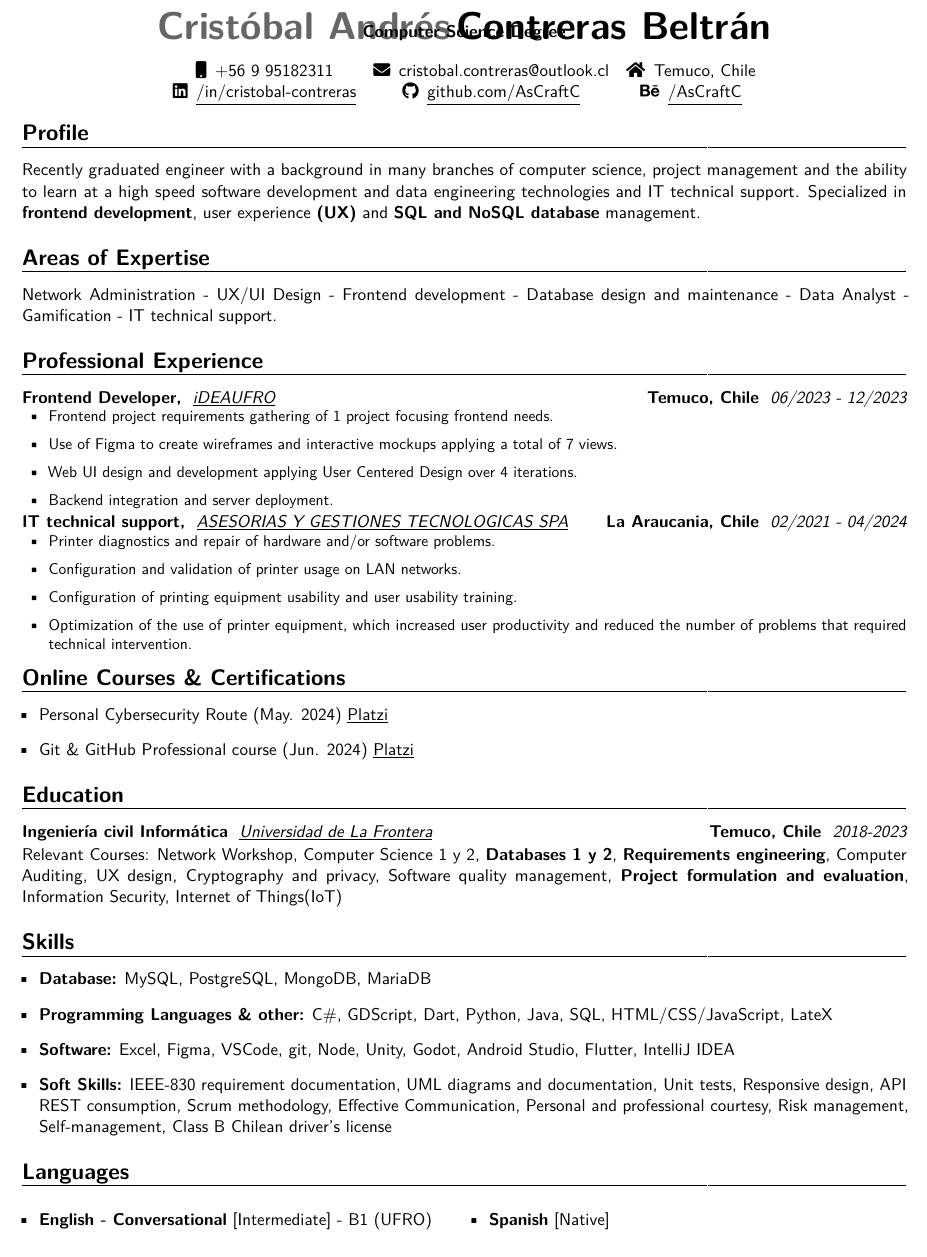
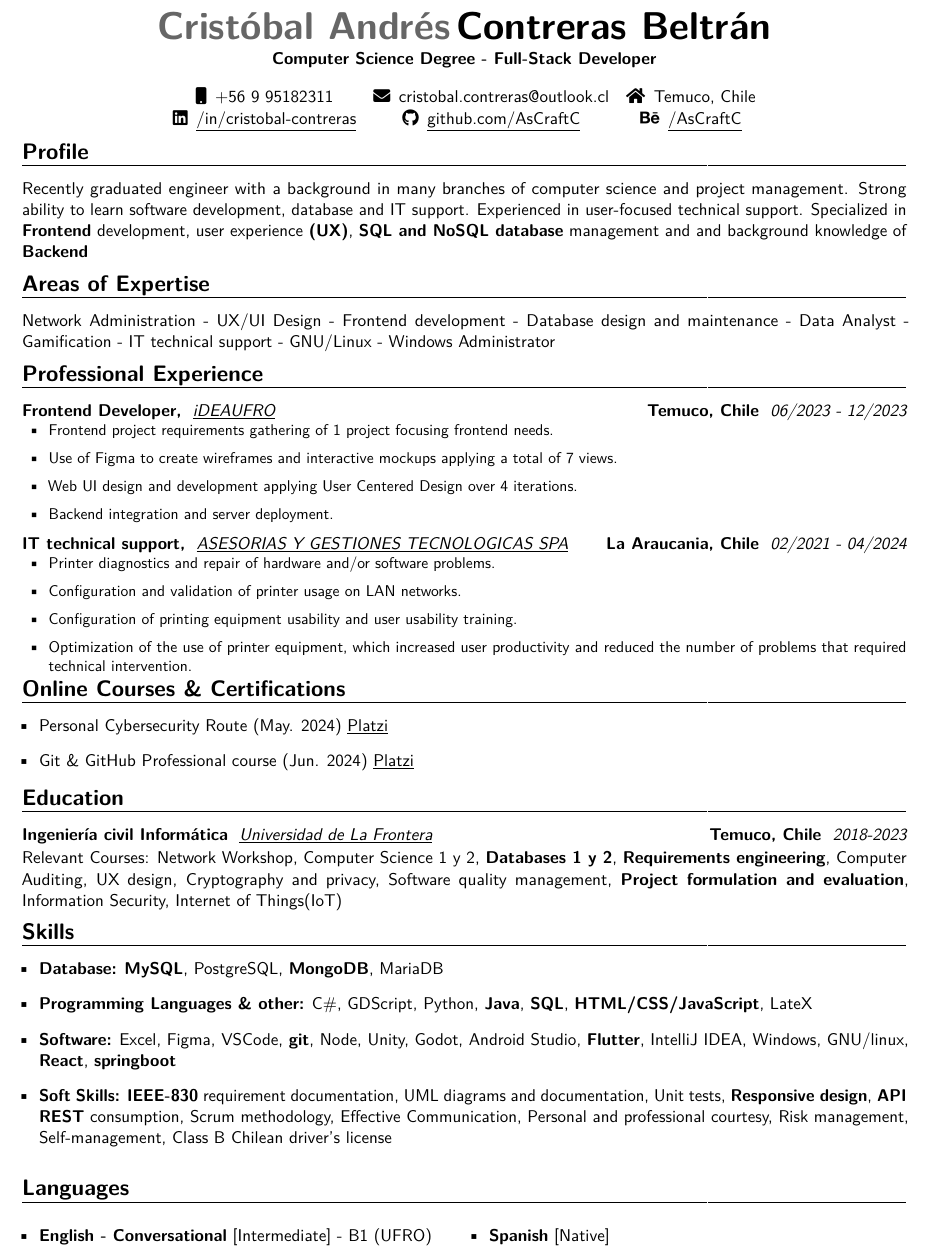
Before and after one commit to AsCraftC/CV-LateX, a LaTeX CV (CV.tex): part of the page, cut so that both start at the same text. Compiled offline with pdfLaTeX.

Commit message:
actualización a estado de cv en esp

```diff
--- a/CV.tex
+++ b/CV.tex
@@ -16,10 +16,10 @@
 \usepackage{enumitem}
 \usepackage{amssymb}
 \usepackage{lmodern}
-\usepackage{comment}
 
 \name{Cristóbal Andrés}{Contreras Beltrán}
 
+\newcommand{\sectionMargin}{-3mm}
 \newcommand*{\customcventry}[7][.13em]{
     \begin{tabular}{@{}l}
     {\bfseries #4} \
@@ -39,11 +39,11 @@
 }
 
 \begin{document}
+
 \makecvtitle
-\vspace*{-17mm}
-
+\vspace*{-11mm}
 \begin{center}
-    \textbf{Computer Science Degree}
+    \textbf{Computer Science Degree - Full-Stack Developer}
 \end{center}
 
 \begin{center}
@@ -65,13 +65,19 @@
     \end{tabular}
 \end{center}
 
+\vspace*{-6mm}
+
 \section{Profile}{
-    Recently graduated engineer with a background in many branches of computer science, project management and the ability to learn at a high speed software development and data engineering technologies and IT technical support. Specialized in \textbf{frontend development}, user experience \textbf{(UX)} and \textbf{SQL and NoSQL database} management.
+    Recently graduated engineer with a background in many branches of computer science and project management. Strong ability to learn software development, database and IT support. Experienced in user-focused technical support. Specialized in \textbf{Frontend} development, user experience \textbf{(UX)}, \textbf{SQL and NoSQL database} management and and background knowledge of \textbf{Backend}
 }
 
+\vspace*{\sectionMargin}
+
 \section{Areas of Expertise}{
-    Network Administration - UX/UI Design - Frontend development - Database design and maintenance - Data Analyst - Gamification - IT technical support.
+    Network Administration - UX/UI Design - Frontend development - Database design and maintenance - Data Analyst - Gamification - IT technical support - GNU/Linux - Windows Administrator
 }
+
+\vspace*{\sectionMargin}
 
 \section{Professional Experience}{
     \customcventry
@@ -87,6 +93,9 @@
             \end{itemize}
         }
     }
+
+    \vspace*{2mm}
+
     \customcventry
         {02/2021 ‐ 04/2024}
         {\href{http://www.tisol.cl/}{\underline{ASESORIAS Y GESTIONES TECNOLOGICAS SPA}}}
@@ -110,6 +122,8 @@
         % \item Power BI TOTAL in 14 Days - Advance Data Analyst (May. 2024) \underline{\color{blue}\href{https://www.udemy.com/}{Udemy}}
     \end{itemize}
 }
+
+\vspace*{-6mm}
 
 \section{Education}
 \customcventry
@@ -130,42 +144,47 @@
         Internet of Things(IoT)
 }
 
+\vspace*{\sectionMargin}
+
 \section{Skills}{
 \begin{itemize}[label=\textbullet]
     \item {\textbf{Database:}
-        MySQL,
+        \textbf{MySQL},
         PostgreSQL,
-        MongoDB,
+        \textbf{MongoDB},
         MariaDB
     }
     \item {\textbf{Programming Languages \& other:}
         C\#,
         GDScript,
-        Dart,
         Python,
-        Java,
-        SQL,
-        HTML/CSS/JavaScript,
+        \textbf{Java},
+        \textbf{SQL},
+        \textbf{HTML/CSS/JavaScript},
         LateX
     }
     \item {\textbf{Software:}
         Excel,
         Figma,
         VSCode,
-        git,
+        \textbf{git},
         Node,
         Unity,
         Godot,
         Android Studio,
-        Flutter,
-        IntelliJ IDEA
+        \textbf{Flutter},
+        IntelliJ IDEA,
+        Windows,
+        GNU/linux,
+        \textbf{React},
+        \textbf{springboot}
     }
     \item {\textbf{Soft Skills:}
-        IEEE-830 requirement documentation,
+        \textbf{IEEE-830} requirement documentation,
         UML diagrams and documentation,
         Unit tests,
-        Responsive design,
-        API REST consumption,
+        \textbf{Responsive design},
+        \textbf{API REST} consumption,
         Scrum methodology,
         Effective Communication,
         Personal and professional courtesy,
@@ -174,6 +193,8 @@
         Class B Chilean driver's license
     }
 \end{itemize}}
+
+\vspace*{\sectionMargin}
 
 \section{Languages}
 \begin{multicols}{2}
```
Also changed, not shown: CV.tex (3 more changed lines).
